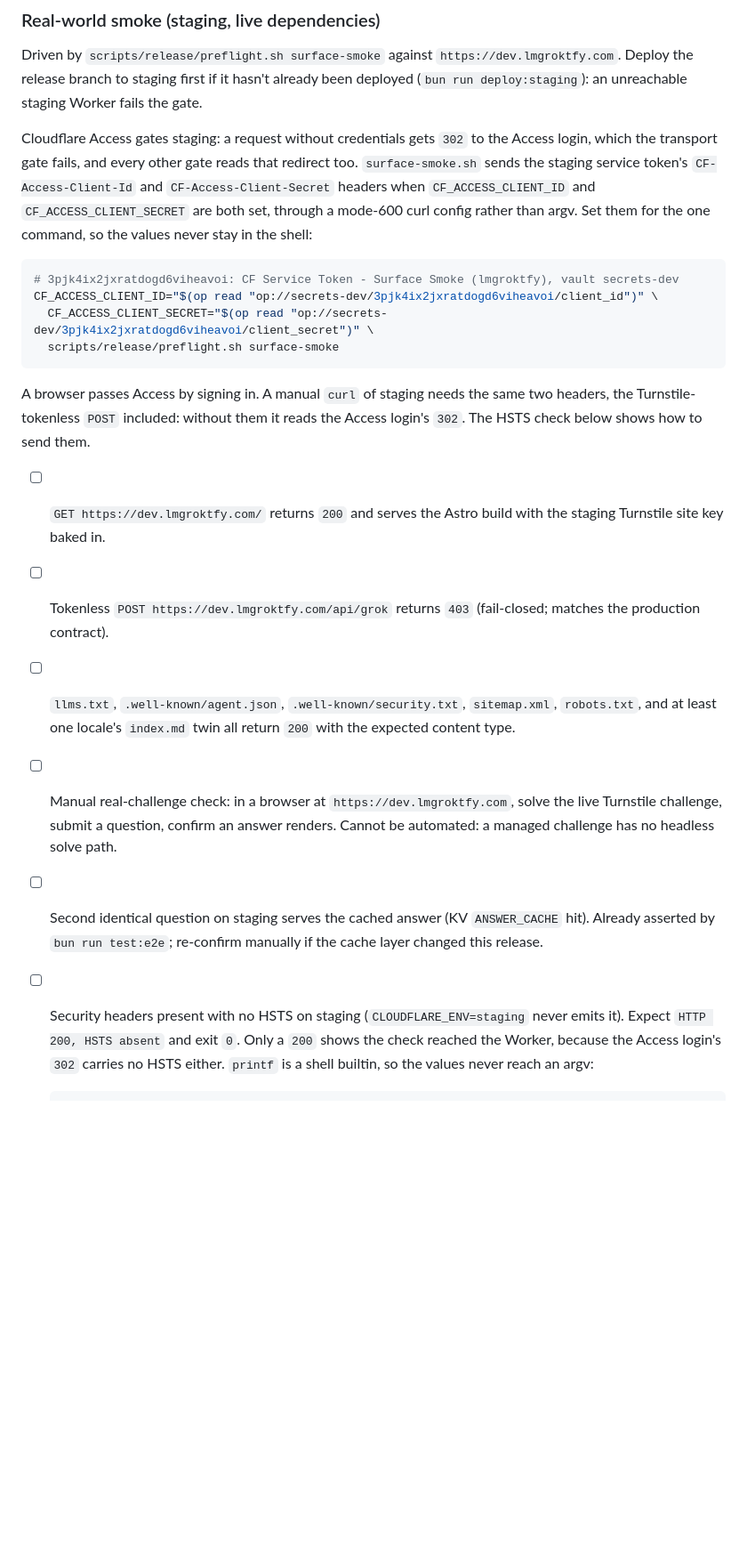
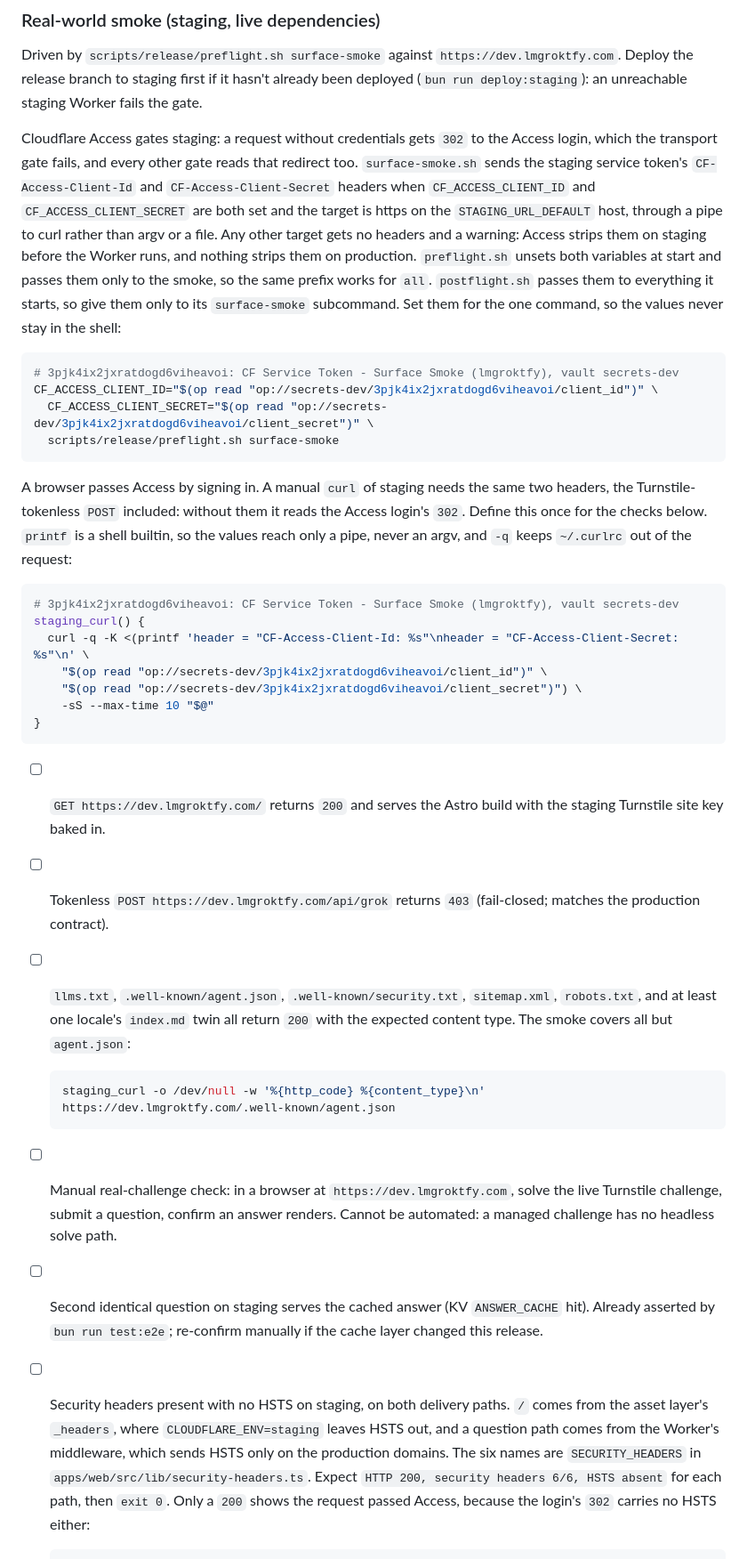
Before and after one commit to brettdavies/lmgroktfy, a Markdown page: RELEASES-PREFLIGHT.md, the part around one of its changes. Shown at 89% size. GitHub-like rendering; blank space fills up the shorter version.

Commit message:
docs(release): give the manual staging checks one safe curl form
The section asked for manual `curl` checks with Access headers but gave no safe way to send them, and the usual `-H "...: $(op read ...)"` puts the secret on argv. Define `staging_curl` once, using `curl -q -K <(printf ...)`, and use it for the `agent.json` check the smoke does not cover and for the security header check.

The security header check now reads both delivery paths, `/` from the asset layer's `_headers` and a question path from the Worker's middleware, and requires a `200`, all six `SECURITY_HEADERS` and no HSTS on each. `--suppress-connect-headers` keeps a proxy's `CONNECT 200` from being read as the response status. The prose now states when the smoke sends the headers and which orchestrator scopes them.

````diff
--- a/RELEASES-PREFLIGHT.md
+++ b/RELEASES-PREFLIGHT.md
@@ -132,8 +132,11 @@ gate.
 Cloudflare Access gates staging: a request without credentials gets `302` to the Access login, which the transport gate
 fails, and every other gate reads that redirect too. `surface-smoke.sh` sends the staging service token's
 `CF-Access-Client-Id` and `CF-Access-Client-Secret` headers when `CF_ACCESS_CLIENT_ID` and `CF_ACCESS_CLIENT_SECRET` are
-both set, through a mode-600 curl config rather than argv. Set them for the one command, so the values never stay in the
-shell:
+both set and the target is https on the `STAGING_URL_DEFAULT` host, through a pipe to curl rather than argv or a file.
+Any other target gets no headers and a warning: Access strips them on staging before the Worker runs, and nothing
+strips them on production. `preflight.sh` unsets both variables at start and passes them only to the smoke, so the same
+prefix works for `all`. `postflight.sh` passes them to everything it starts, so give them only to its `surface-smoke`
+subcommand. Set them for the one command, so the values never stay in the shell:
 
 ```bash
 # 3pjk4ix2jxratdogd6viheavoi: CF Service Token - Surface Smoke (lmgroktfy), vault secrets-dev
@@ -142,21 +145,38 @@ CF_ACCESS_CLIENT_ID="$(op read "op://secrets-dev/3pjk4ix2jxratdogd6viheavoi/clie
   scripts/release/preflight.sh surface-smoke
 ```
 
-A browser passes Access by signing in. A manual `curl` of staging needs the same two headers, the
-Turnstile-tokenless `POST` included: without them it reads the Access login's `302`. The HSTS check below shows how
-to send them.
+A browser passes Access by signing in. A manual `curl` of staging needs the same two headers, the Turnstile-tokenless
+`POST` included: without them it reads the Access login's `302`. Define this once for the checks below. `printf` is a
+shell builtin, so the values reach only a pipe, never an argv, and `-q` keeps `~/.curlrc` out of the request:
+
+```bash
+# 3pjk4ix2jxratdogd6viheavoi: CF Service Token - Surface Smoke (lmgroktfy), vault secrets-dev
+staging_curl() {
+  curl -q -K <(printf 'header = "CF-Access-Client-Id: %s"\nheader = "CF-Access-Client-Secret: %s"\n' \
+    "$(op read "op://secrets-dev/3pjk4ix2jxratdogd6viheavoi/client_id")" \
+    "$(op read "op://secrets-dev/3pjk4ix2jxratdogd6viheavoi/client_secret")") \
+    -sS --max-time 10 "$@"
+}
+```
 
 - [ ] `GET https://dev.lmgroktfy.com/` returns `200` and serves the Astro build with the staging Turnstile site key
   baked in.
 - [ ] Tokenless `POST https://dev.lmgroktfy.com/api/grok` returns `403` (fail-closed; matches the production contract).
 - [ ] `llms.txt`, `.well-known/agent.json`, `.well-known/security.txt`, `sitemap.xml`, `robots.txt`, and at least one
-  locale's `index.md` twin all return `200` with the expected content type.
+  locale's `index.md` twin all return `200` with the expected content type. The smoke covers all but `agent.json`:
+
+  ```bash
+  staging_curl -o /dev/null -w '%{http_code} %{content_type}\n' https://dev.lmgroktfy.com/.well-known/agent.json
+  ```
+
 - [ ] Manual real-challenge check: in a browser at `https://dev.lmgroktfy.com`, solve the live Turnstile challenge,
   submit a question, confirm an answer renders. Cannot be automated: a managed challenge has no headless solve path.
 - [ ] Second identical question on staging serves the cached answer (KV `ANSWER_CACHE` hit). Already asserted by
   `bun run test:e2e`; re-confirm manually if the cache layer changed this release.
-- [ ] Security headers present with no HSTS on staging (`CLOUDFLARE_ENV=staging` never emits it). Expect
-  `HTTP 200, HSTS absent` and exit `0`. Only a `200` shows the check reached the Worker, because the Access login's
-  `302` carries no HSTS either. `printf` is a shell builtin, so the values never reach an argv:
+- [ ] Security headers present with no HSTS on staging, on both delivery paths. `/` comes from the asset layer's
+  `_headers`, where `CLOUDFLARE_ENV=staging` leaves HSTS out, and a question path comes from the Worker's middleware,
+  which sends HSTS only on the production domains. The six names are `SECURITY_HEADERS` in
+  `apps/web/src/lib/security-headers.ts`. Expect `HTTP 200, security headers 6/6, HSTS absent` for each path, then
+  `exit 0`. Only a `200` shows the request passed Access, because the login's `302` carries no HSTS either:
 
   ```bash
````
Also changed, not shown: other parts of RELEASES-PREFLIGHT.md (+10 -9 lines).
